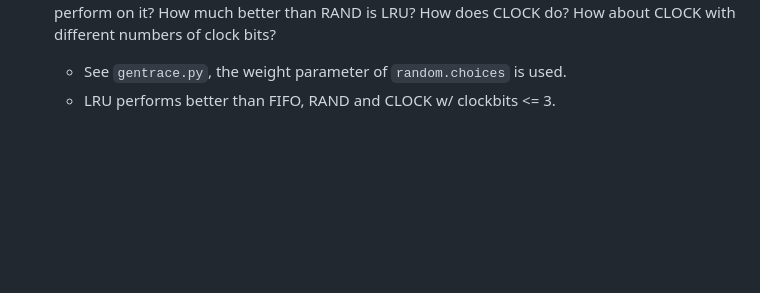
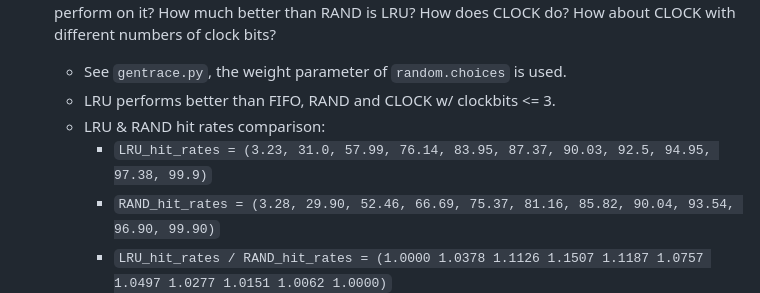
Before and after one commit to ObsidianWitch/eduostep, a Markdown page: hw16-vm-beyondphys-policy/answers.md, the part around the change. GitHub-like rendering; blank space fills up the shorter version.

```diff
--- a/hw16-vm-beyondphys-policy/answers.md
+++ b/hw16-vm-beyondphys-policy/answers.md
@@ -61,6 +61,10 @@
 
     * See `gentrace.py`, the weight parameter of `random.choices` is used.
     * LRU performs better than FIFO, RAND and CLOCK w/ clockbits <= 3.
+    * LRU & RAND hit rates comparison:
+        * `LRU_hit_rates = (3.23, 31.0, 57.99, 76.14, 83.95, 87.37, 90.03, 92.5, 94.95, 97.38, 99.9)`
+        * `RAND_hit_rates = (3.28, 29.90, 52.46, 66.69, 75.37, 81.16, 85.82, 90.04, 93.54, 96.90, 99.90)`
+        * `LRU_hit_rates / RAND_hit_rates = (1.0000 1.0378 1.1126 1.1507 1.1187 1.0757 1.0497 1.0277 1.0151 1.0062 1.0000)`
     ![figure: 80-20 Workload](wstep8020.png)
 
 5. Use a program like `valgrind` to instrument a real application and generate a virtual page reference stream. For example, running `valgrind --tool=lackey --trace-mem=yes ls` will output a nearly-complete reference trace of every instruction and data reference made by the program `ls`. To make this useful for the simulator above, you’ll have to first transform each virtual memory reference into a virtual page-number reference (done by masking off the offset and shifting the resulting bits downward). How big of a cache is needed for your application trace in order to satisfy a large fraction of requests? Plot a graph of its working set as the size of the cache increases.
```
Also changed, not shown: hw15-vm-beyondphys/answers.md (+2 -2 lines), hw16-vm-beyondphys-policy/wstep8020.png, 1 other file.
